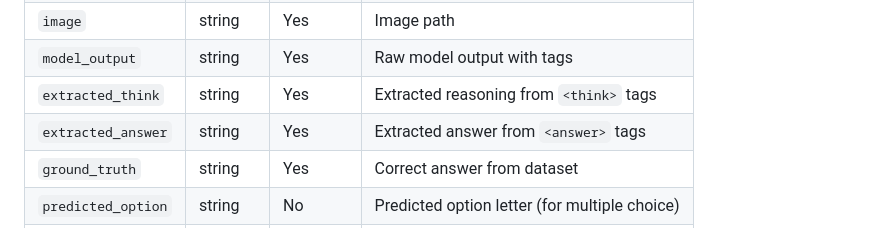
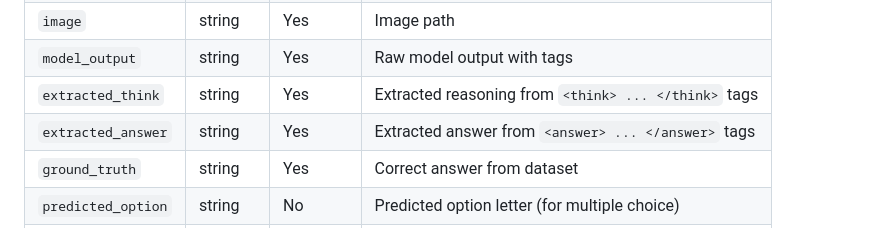
Before and after one commit to CPJ-Agricultural/Agri-R1, a Markdown page: DATA_FORMAT.md, the part around one of its changes. Rendered like a GitHub page.

```diff
--- a/DATA_FORMAT.md
+++ b/DATA_FORMAT.md
@@ -333,8 +333,8 @@ dataset.save_to_disk("./grpo_training_dataset")
 | `question` | string | Yes | Original question |
 | `image` | string | Yes | Image path |
 | `model_output` | string | Yes | Raw model output with tags |
-| `extracted_think` | string | Yes | Extracted reasoning from `<think>` tags |
-| `extracted_answer` | string | Yes | Extracted answer from `<answer>` tags |
+| `extracted_think` | string | Yes | Extracted reasoning from `<think> ... </think>` tags |
+| `extracted_answer` | string | Yes | Extracted answer from `<answer> ... </answer>` tags |
 | `ground_truth` | string | Yes | Correct answer from dataset |
 | `predicted_option` | string | No | Predicted option letter (for multiple choice) |
 | `correct` | boolean | No | Whether prediction matches ground truth |
```
Also changed, not shown: other parts of DATA_FORMAT.md (+1 -1 lines), PROMPTS_AND_EVALUATION.md (+1 -1 lines), README.md (+1 -1 lines).
